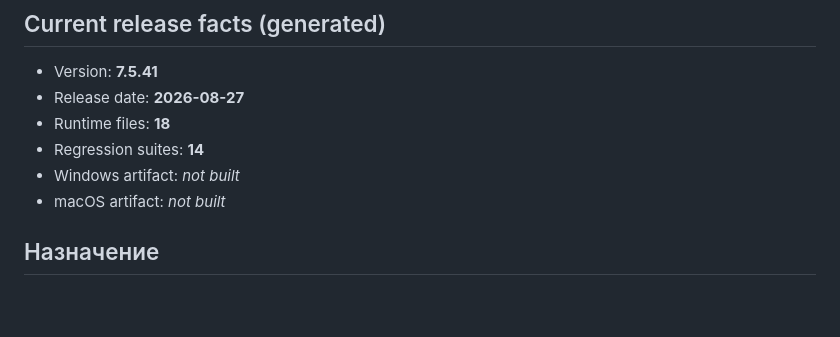
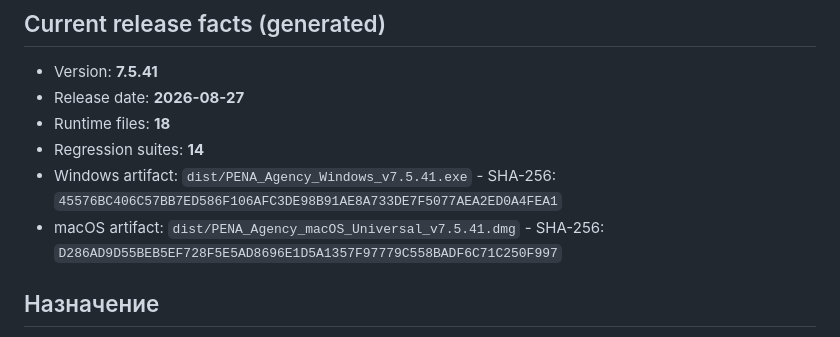
Before and after one commit to dmikhailovspace-commits/bx24-extension, a Markdown page: PROJECT_CONTEXT.md, the part around the change. Drawn GitHub-style; blank space fills up the shorter version.

Commit message:
Record v7.5.41 installer hashes

```diff
--- a/PROJECT_CONTEXT.md
+++ b/PROJECT_CONTEXT.md
@@ -9,8 +9,8 @@
 - Release date: **2026-08-27**
 - Runtime files: **18**
 - Regression suites: **14**
-- Windows artifact: _not built_
-- macOS artifact: _not built_
+- Windows artifact: `dist/PENA_Agency_Windows_v7.5.41.exe` - SHA-256: `45576BC406C57BB7ED586F106AFC3DE98B91AE8A733DE7F5077AEA2ED0A4FEA1`
+- macOS artifact: `dist/PENA_Agency_macOS_Universal_v7.5.41.dmg` - SHA-256: `D286AD9D55BEB5EF728F5E5AD8696E1D5A1357F97779C558BADF6C71C250F997`
 <!-- AUTO:END -->
 
 ## Назначение
```
